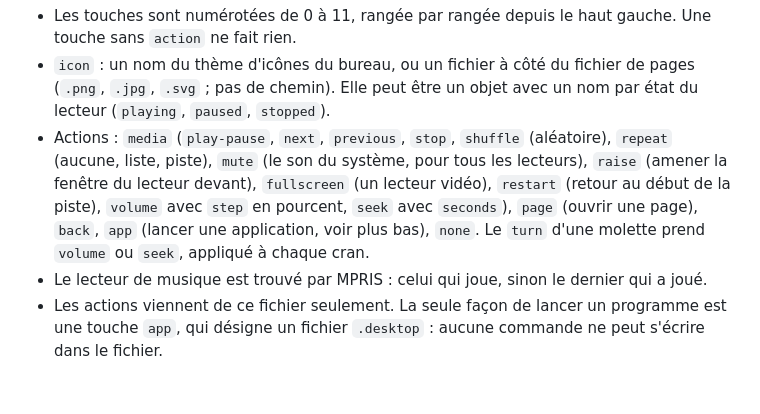
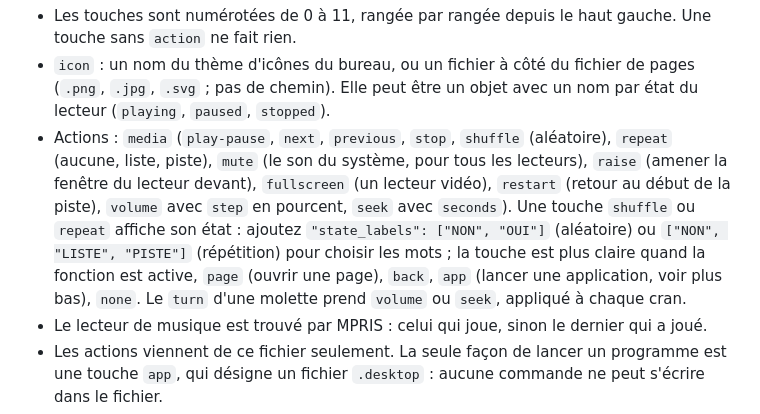
Before and after one commit to Aaryush1/GalleonCore, a Markdown page: README.fr.md, the part around the change. Drawn GitHub-style; blank space fills up the shorter version.

Commit message:
Docs: state labels of the shuffle and repeat keys
Co-Authored-By: Claude Sonnet 5.5 <noreply@anthropic.com>

```diff
--- a/README.fr.md
+++ b/README.fr.md
@@ -139,7 +139,7 @@ Les 12 touches et les 2 molettes exécutent les actions d'un fichier JSON, `~/.c
 
 - Les touches sont numérotées de 0 à 11, rangée par rangée depuis le haut gauche. Une touche sans `action` ne fait rien.
 - `icon` : un nom du thème d'icônes du bureau, ou un fichier à côté du fichier de pages (`.png`, `.jpg`, `.svg` ; pas de chemin). Elle peut être un objet avec un nom par état du lecteur (`playing`, `paused`, `stopped`).
-- Actions : `media` (`play-pause`, `next`, `previous`, `stop`, `shuffle` (aléatoire), `repeat` (aucune, liste, piste), `mute` (le son du système, pour tous les lecteurs), `raise` (amener la fenêtre du lecteur devant), `fullscreen` (un lecteur vidéo), `restart` (retour au début de la piste), `volume` avec `step` en pourcent, `seek` avec `seconds`), `page` (ouvrir une page), `back`, `app` (lancer une application, voir plus bas), `none`. Le `turn` d'une molette prend `volume` ou `seek`, appliqué à chaque cran.
+- Actions : `media` (`play-pause`, `next`, `previous`, `stop`, `shuffle` (aléatoire), `repeat` (aucune, liste, piste), `mute` (le son du système, pour tous les lecteurs), `raise` (amener la fenêtre du lecteur devant), `fullscreen` (un lecteur vidéo), `restart` (retour au début de la piste), `volume` avec `step` en pourcent, `seek` avec `seconds`). Une touche `shuffle` ou `repeat` affiche son état : ajoutez `"state_labels": ["NON", "OUI"]` (aléatoire) ou `["NON", "LISTE", "PISTE"]` (répétition) pour choisir les mots ; la touche est plus claire quand la fonction est active, `page` (ouvrir une page), `back`, `app` (lancer une application, voir plus bas), `none`. Le `turn` d'une molette prend `volume` ou `seek`, appliqué à chaque cran.
 - Le lecteur de musique est trouvé par MPRIS : celui qui joue, sinon le dernier qui a joué.
 - Les actions viennent de ce fichier seulement. La seule façon de lancer un programme est une touche `app`, qui désigne un fichier `.desktop` : aucune commande ne peut s'écrire dans le fichier.
 - `galleond --render-keys touches.png` dessine les touches de la première page dans une image, sans le matériel.
```
Also changed, not shown: README.md (+1 -1 lines), ROADMAP.md (+1 -1 lines).
